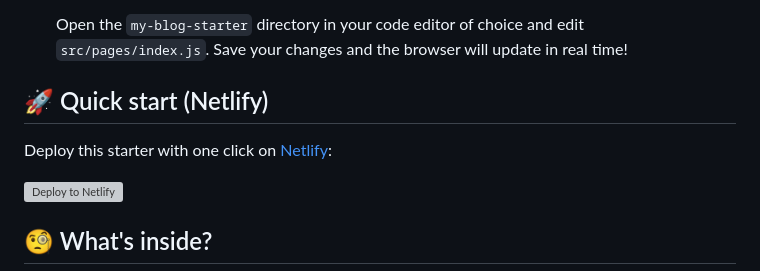
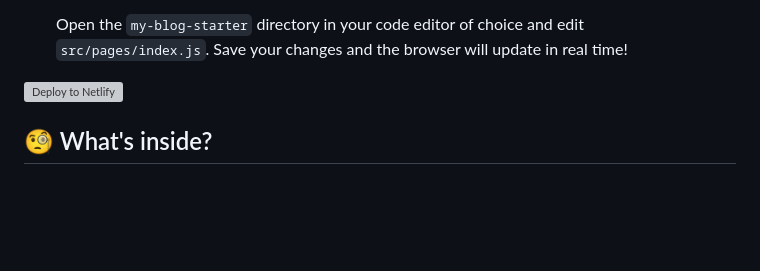
Before and after one commit to sudo-self/Gatsby, a Markdown page: README.md, the part around the change. Drawn GitHub-style; blank space fills up the shorter version; grey boxes are pictures that could not be loaded.

```diff
--- a/README.md
+++ b/README.md
@@ -40,9 +40,6 @@ _Have another more specific idea? You may want to check out our vibrant collecti
 
     Open the `my-blog-starter` directory in your code editor of choice and edit `src/pages/index.js`. Save your changes and the browser will update in real time!
 
-## 🚀 Quick start (Netlify)
-
-Deploy this starter with one click on [Netlify](https://app.netlify.com/signup):
 
 [<img src="https://www.netlify.com/img/deploy/button.svg" alt="Deploy to Netlify" />](https://app.netlify.com/start/deploy?repository=https://github.com/gatsbyjs/gatsby-starter-blog)
 
```
